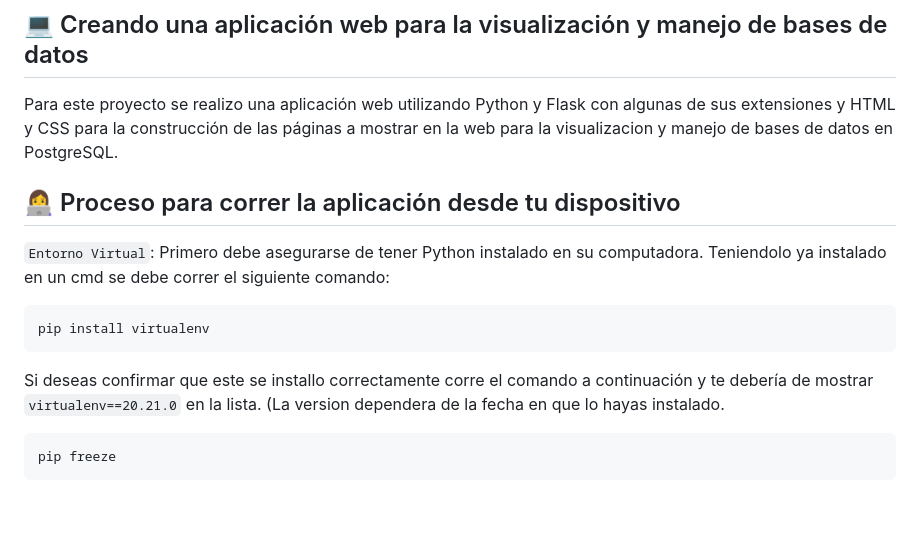
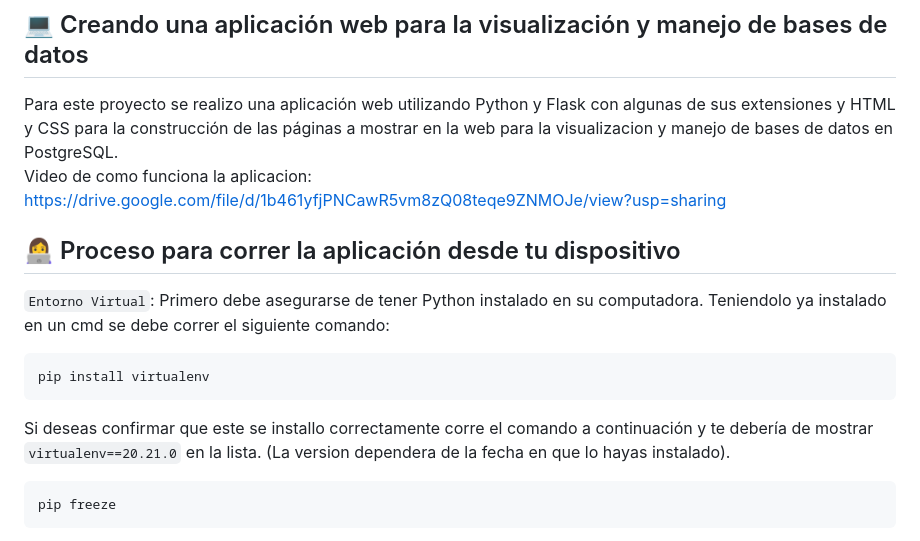
Before and after one commit to LINDAINES213/API_REST_BD_P2, a Markdown page: README.md, the part around one of its changes. Drawn GitHub-style; blank space fills up the shorter version.

````diff
--- a/README.md
+++ b/README.md
@@ -2,7 +2,8 @@
 
 ## 💻 Creando una aplicación web para la visualización y manejo de bases de datos
 
-Para este proyecto se realizo una aplicación web utilizando Python y Flask con algunas de sus extensiones y HTML y CSS para la construcción de las páginas a mostrar en la web para la visualizacion y manejo de bases de datos en PostgreSQL.
+Para este proyecto se realizo una aplicación web utilizando Python y Flask con algunas de sus extensiones y HTML y CSS para la construcción de las páginas a mostrar en la web para la visualizacion y manejo de bases de datos en PostgreSQL. <br>
+Video de como funciona la aplicacion: https://drive.google.com/file/d/1b461yfjPNCawR5vm8zQ08teqe9ZNMOJe/view?usp=sharing
 
 ## 👩‍💻 Proceso para correr la aplicación desde tu dispositivo
 
@@ -10,7 +11,7 @@ Para este proyecto se realizo una aplicación web utilizando Python y Flask con
 ```bash
 pip install virtualenv
 ```
-Si deseas confirmar que este se installo correctamente corre el comando a continuación y te debería de mostrar `virtualenv==20.21.0` en la lista. (La version dependera de la fecha en que lo hayas instalado.
+Si deseas confirmar que este se installo correctamente corre el comando a continuación y te debería de mostrar `virtualenv==20.21.0` en la lista. (La version dependera de la fecha en que lo hayas instalado).
 ```bash
 pip freeze
 ```
````
Also changed, not shown: other parts of README.md (+1 -1 lines).
